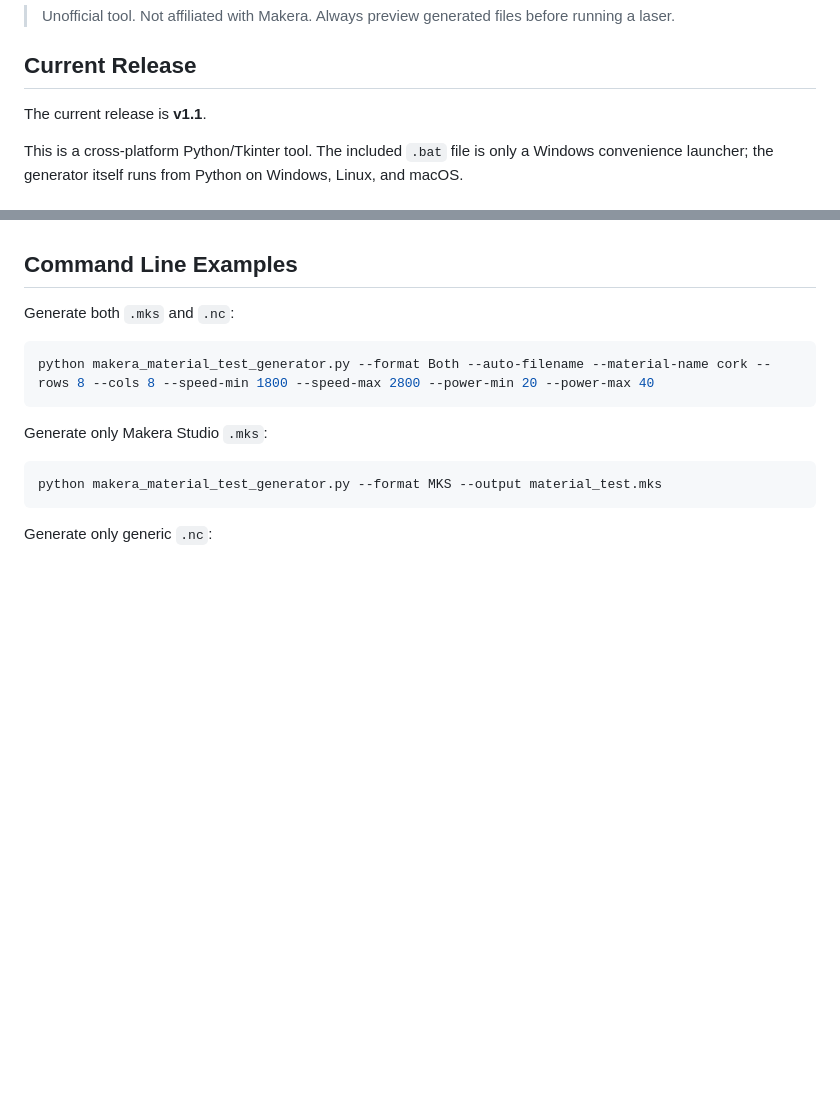
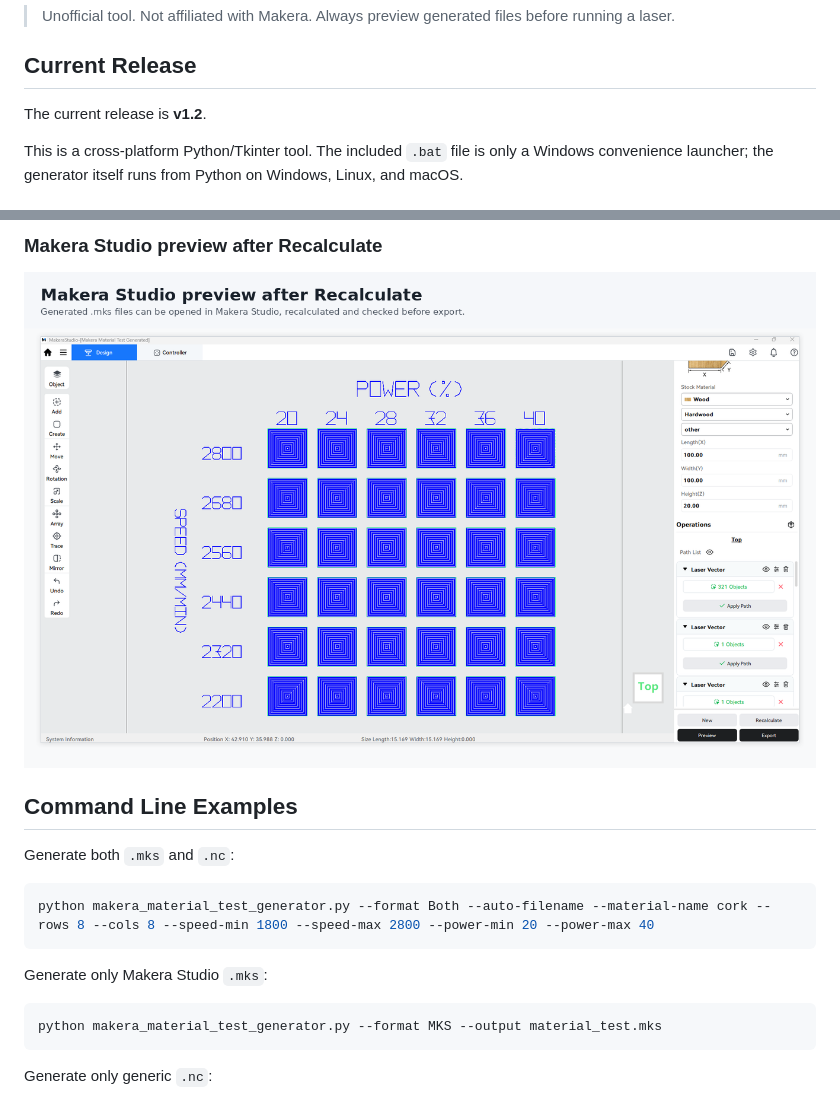
Before and after one commit to wdani/laser-test-pattern-generator, a Markdown page: README.md, 2 parts joined by grey strips. GitHub-like rendering; pictures changed too: docs/screenshots/04-makera-studio-preview.png (added); blank space fills up the shorter version.

Commit message:
Add README screenshots for v1.2

```diff
--- a/README.md
+++ b/README.md
@@ -8,7 +8,7 @@ Generate laser material test patterns for **Makera Studio (`.mks`)** and
 
 ## Current Release
 
-The current release is **v1.1**.
+The current release is **v1.2**.
 
 This is a cross-platform Python/Tkinter tool. The included `.bat` file is only a
 Windows convenience launcher; the generator itself runs from Python on Windows,
@@ -67,3 +82,6 @@ distributions it is packaged separately as `python3-tk`.
+### Makera Studio preview after Recalculate
+
+![Makera Studio preview after Recalculate](docs/screenshots/04-makera-studio-preview.png)
 
 ## Command Line Examples
 
```
Also changed, not shown: other parts of README.md (+15 -0 lines), CHANGELOG.md (+14 -0 lines), docs/screenshots/01-grid-stock-setup.png (added), docs/screenshots/02-laser-nc-settings.png (added), docs/screenshots/03-layout-preview.png (added), 2 other files.
